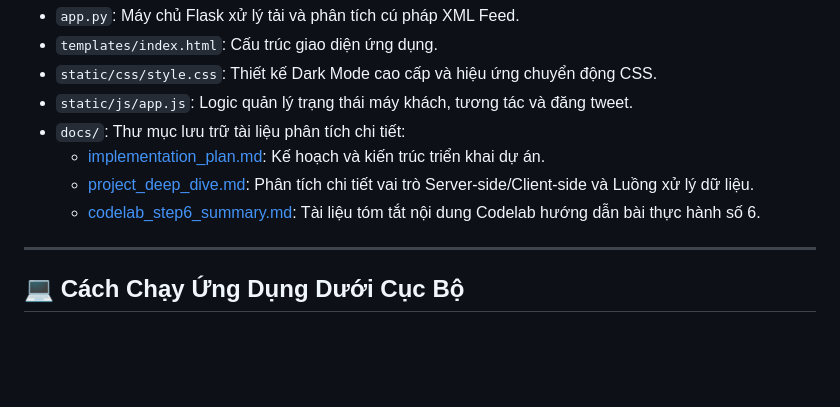
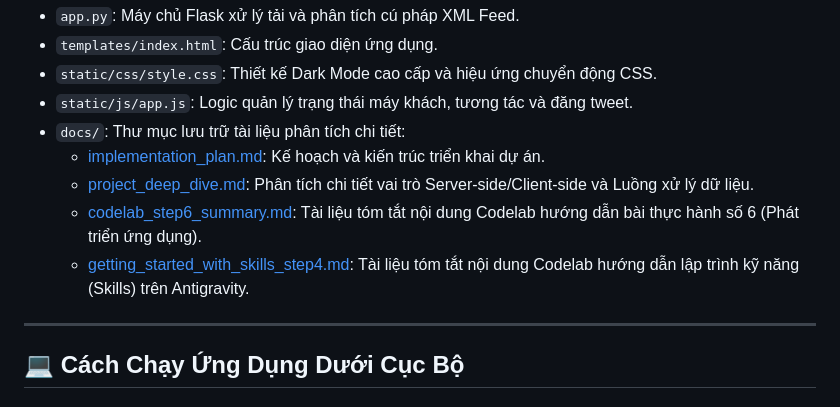
Before and after one commit to Nnhan299/event-talk-apps, a Markdown page: README.md, the part around the change. GitHub-like rendering; blank space fills up the shorter version.

```diff
--- a/README.md
+++ b/README.md
@@ -25,7 +25,8 @@ Một ứng dụng web nhỏ gọn được xây dựng bằng **Python Flask**
 * `docs/`: Thư mục lưu trữ tài liệu phân tích chi tiết:
   * [implementation_plan.md](docs/implementation_plan.md): Kế hoạch và kiến trúc triển khai dự án.
   * [project_deep_dive.md](docs/project_deep_dive.md): Phân tích chi tiết vai trò Server-side/Client-side và Luồng xử lý dữ liệu.
-  * [codelab_step6_summary.md](docs/codelab_step6_summary.md): Tài liệu tóm tắt nội dung Codelab hướng dẫn bài thực hành số 6.
+  * [codelab_step6_summary.md](docs/codelab_step6_summary.md): Tài liệu tóm tắt nội dung Codelab hướng dẫn bài thực hành số 6 (Phát triển ứng dụng).
+  * [getting_started_with_skills_step4.md](docs/getting_started_with_skills_step4.md): Tài liệu tóm tắt nội dung Codelab hướng dẫn lập trình kỹ năng (Skills) trên Antigravity.
 
 ---
 
```
Also changed, not shown: docs/getting_started_with_skills_step4.md (added, +57 -0 lines).
